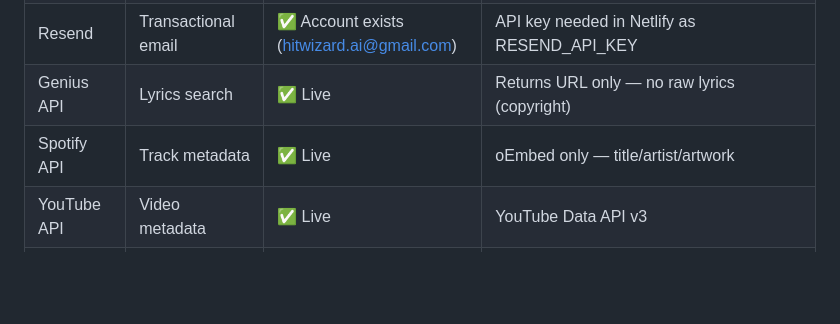
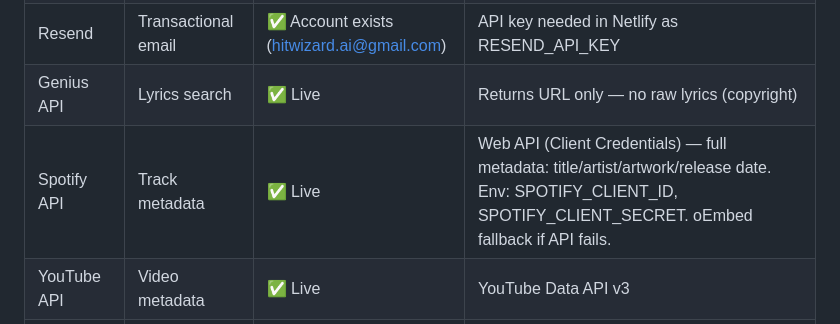
Before and after one commit to PoetOfNineva/hitwizard, a Markdown page: MASTER_SCROLL.md, the part around the change. Rendered like a GitHub page; blank space fills up the shorter version.

Commit message:
docs: update MASTER_SCROLL — Spotify Web API now live

```diff
--- a/MASTER_SCROLL.md
+++ b/MASTER_SCROLL.md
@@ -26,7 +26,7 @@
 | Stripe | Payments | ✅ Configured | Webhook + checkout edge functions exist |
 | Resend | Transactional email | ✅ Account exists (hitwizard.ai@gmail.com) | API key needed in Netlify as RESEND_API_KEY |
 | Genius API | Lyrics search | ✅ Live | Returns URL only — no raw lyrics (copyright) |
-| Spotify API | Track metadata | ✅ Live | oEmbed only — title/artist/artwork |
+| Spotify API | Track metadata | ✅ Live | Web API (Client Credentials) — full metadata: title/artist/artwork/release date. Env: SPOTIFY_CLIENT_ID, SPOTIFY_CLIENT_SECRET. oEmbed fallback if API fails. |
 | YouTube API | Video metadata | ✅ Live | YouTube Data API v3 |
 | Apple Music | Track metadata | ✅ Live | MusicKit JWT |
 | GitHub Token | Direct repo commits | ✅ Active | ghp_[STORED_IN_CAPTAIN_MEMORY] (verify each session) |
```
